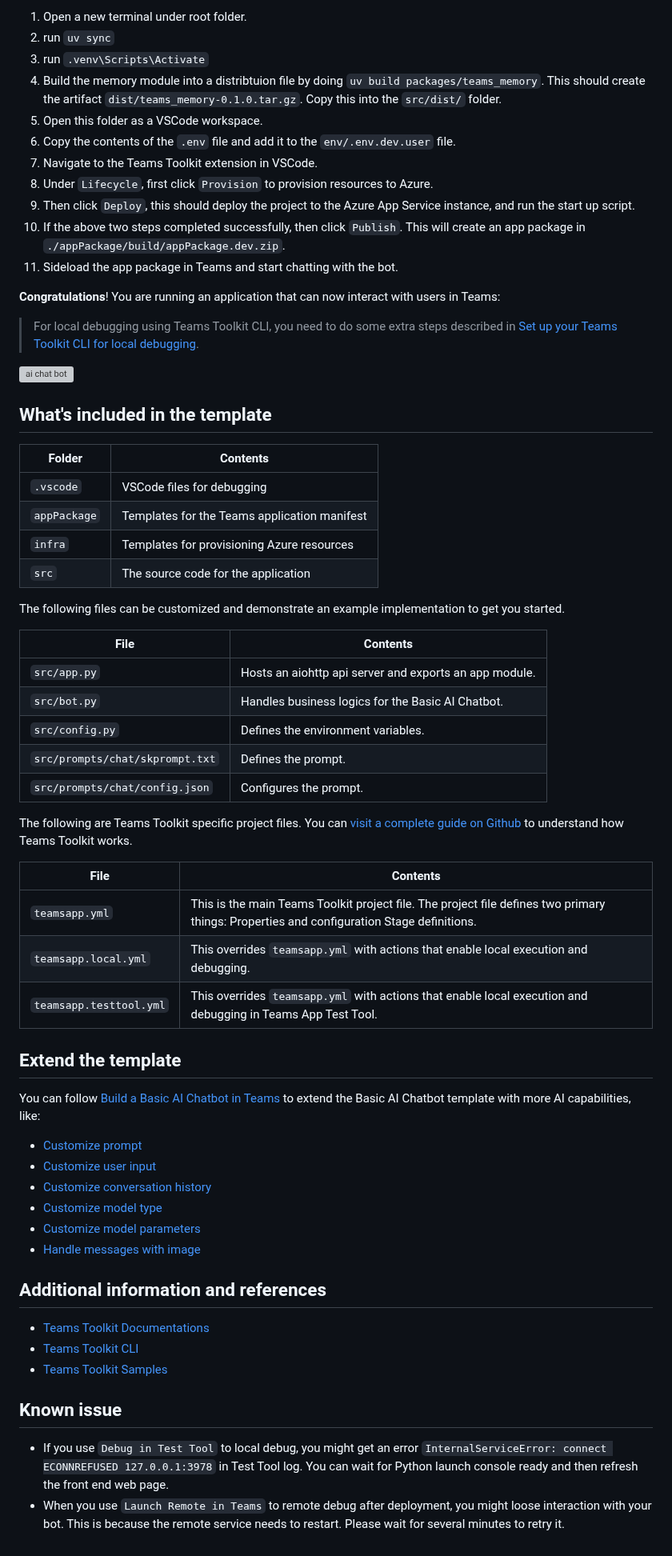
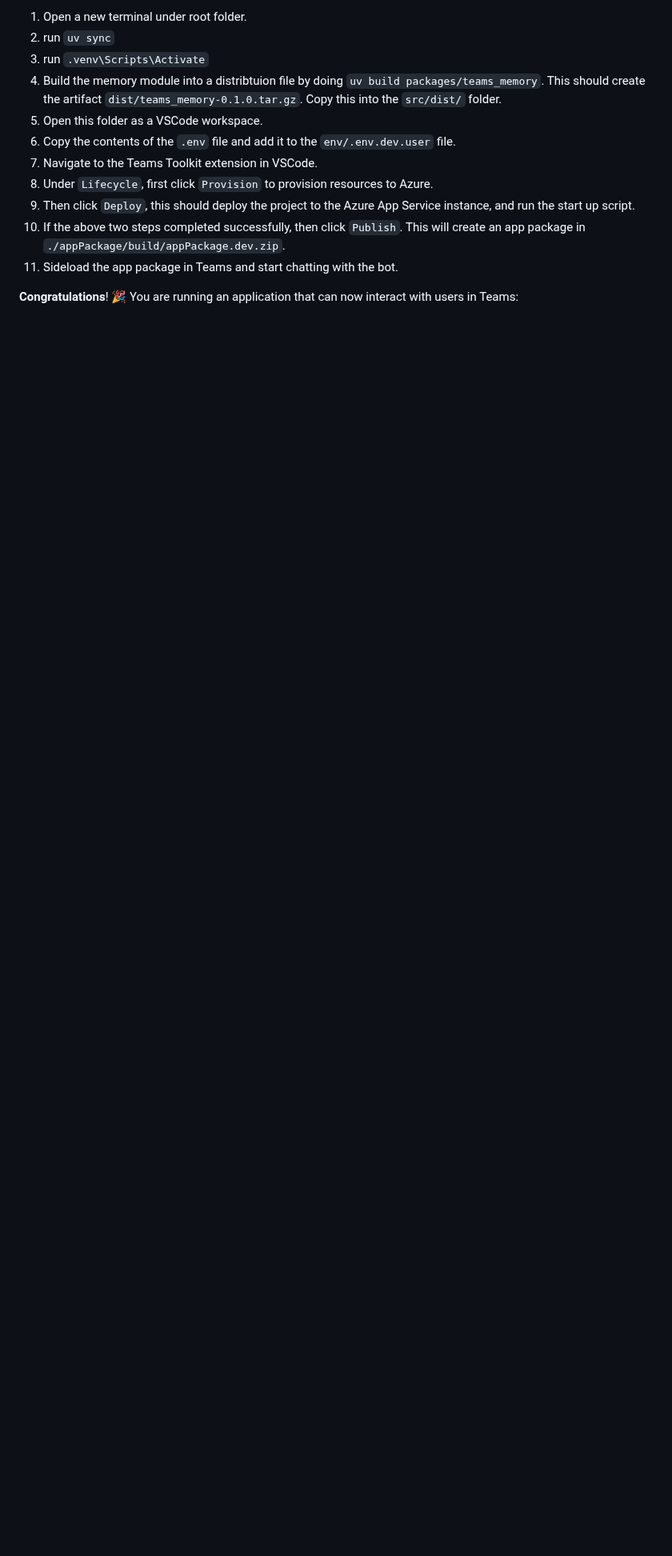
Before and after one commit to microsoft/teams-agent-accelerator-libs-py, a Markdown page: src/README.md, the part around one of its changes. Shown at 80% size. Rendered like a GitHub page; blank space fills up the shorter version; grey boxes are pictures that could not be loaded.

```diff
--- a/src/README.md
+++ b/src/README.md
@@ -138,57 +173,4 @@ Currently the scaffolding only supports Azure OpenAI related configurations but
 1. If the above two steps completed successfully, then click `Publish`. This will create an app package in `./appPackage/build/appPackage.dev.zip`.
 1. Sideload the app package in Teams and start chatting with the bot.
 
-**Congratulations**! You are running an application that can now interact with users in Teams:
-
-> For local debugging using Teams Toolkit CLI, you need to do some extra steps described in [Set up your Teams Toolkit CLI for local debugging](https://aka.ms/teamsfx-cli-debugging).
-
-![ai chat bot](https://github.com/OfficeDev/TeamsFx/assets/9698542/9bd22201-8fda-4252-a0b3-79531c963e5e)
-
-## What's included in the template
-
-| Folder       | Contents                                     |
-| ------------ | -------------------------------------------- |
-| `.vscode`    | VSCode files for debugging                   |
-| `appPackage` | Templates for the Teams application manifest |
-| `infra`      | Templates for provisioning Azure resources   |
-| `src`        | The source code for the application          |
-
-The following files can be customized and demonstrate an example implementation to get you started.
-
-| File                            | Contents                                               |
-| ------------------------------- | ------------------------------------------------------ |
-| `src/app.py`                    | Hosts an aiohttp api server and exports an app module. |
-| `src/bot.py`                    | Handles business logics for the Basic AI Chatbot.      |
-| `src/config.py`                 | Defines the environment variables.                     |
-| `src/prompts/chat/skprompt.txt` | Defines the prompt.                                    |
-| `src/prompts/chat/config.json`  | Configures the prompt.                                 |
-
-The following are Teams Toolkit specific project files. You can [visit a complete guide on Github](https://github.com/OfficeDev/TeamsFx/wiki/Teams-Toolkit-Visual-Studio-Code-v5-Guide#overview) to understand how Teams Toolkit works.
-
-| File                    | Contents                                                                                                                                  |
-| ----------------------- | ----------------------------------------------------------------------------------------------------------------------------------------- |
-| `teamsapp.yml`          | This is the main Teams Toolkit project file. The project file defines two primary things: Properties and configuration Stage definitions. |
-| `teamsapp.local.yml`    | This overrides `teamsapp.yml` with actions that enable local execution and debugging.                                                     |
-| `teamsapp.testtool.yml` | This overrides `teamsapp.yml` with actions that enable local execution and debugging in Teams App Test Tool.                              |
-
-## Extend the template
-
-You can follow [Build a Basic AI Chatbot in Teams](https://aka.ms/teamsfx-basic-ai-chatbot) to extend the Basic AI Chatbot template with more AI capabilities, like:
-
-- [Customize prompt](https://aka.ms/teamsfx-basic-ai-chatbot#customize-prompt)
-- [Customize user input](https://aka.ms/teamsfx-basic-ai-chatbot#customize-user-input)
-- [Customize conversation history](https://aka.ms/teamsfx-basic-ai-chatbot#customize-conversation-history)
-- [Customize model type](https://aka.ms/teamsfx-basic-ai-chatbot#customize-model-type)
-- [Customize model parameters](https://aka.ms/teamsfx-basic-ai-chatbot#customize-model-parameters)
-- [Handle messages with image](https://aka.ms/teamsfx-basic-ai-chatbot#handle-messages-with-image)
-
-## Additional information and references
-
-- [Teams Toolkit Documentations](https://docs.microsoft.com/microsoftteams/platform/toolkit/teams-toolkit-fundamentals)
-- [Teams Toolkit CLI](https://aka.ms/teamsfx-toolkit-cli)
-- [Teams Toolkit Samples](https://github.com/OfficeDev/TeamsFx-Samples)
-
-## Known issue
-
-- If you use `Debug in Test Tool` to local debug, you might get an error `InternalServiceError: connect ECONNREFUSED 127.0.0.1:3978` in Test Tool log. You can wait for Python launch console ready and then refresh the front end web page.
-- When you use `Launch Remote in Teams` to remote debug after deployment, you might loose interaction with your bot. This is because the remote service needs to restart. Please wait for several minutes to retry it.
+**Congratulations**! 🎉 You are running an application that can now interact with users in Teams:
```
Also changed, not shown: other parts of src/README.md (+49 -14 lines), src/docs/images/basic-architecture.png (added), src/docs/images/teams-test-tool.png (renamed from src/image.png), 2 other files.
